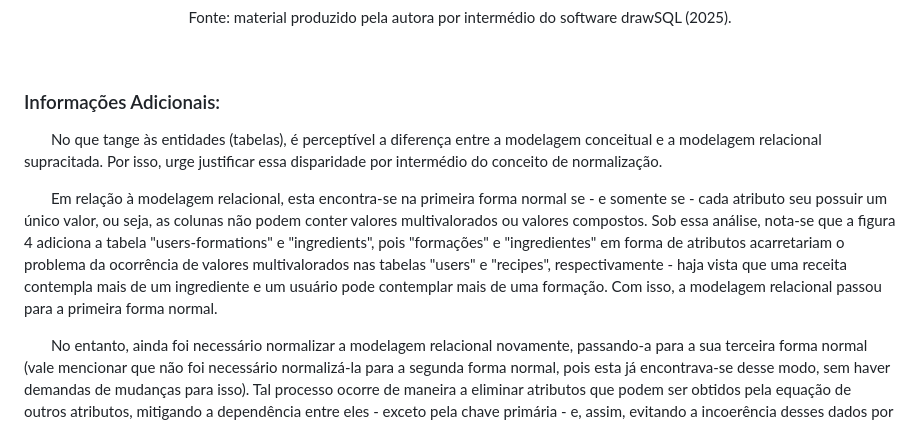
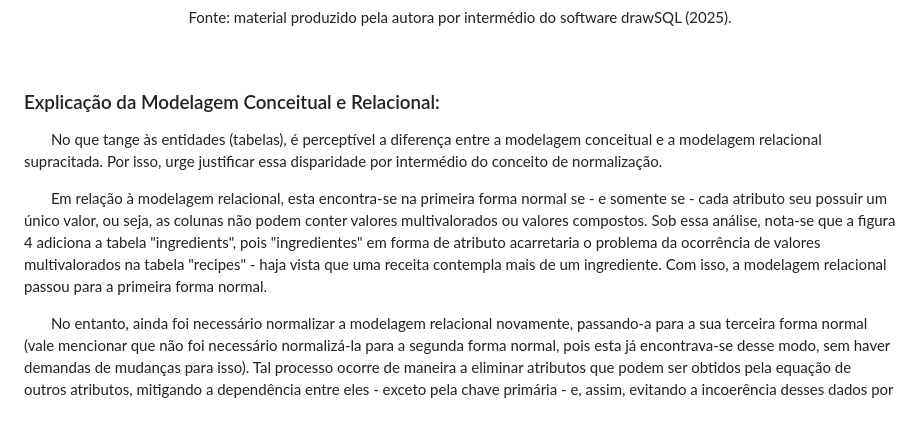
Before and after one commit to NicolliVenino/NicolliVenino.github.io, a Markdown page: documents/wad.md, the part around the change. Drawn GitHub-style.

Commit message:
docs: atualiza explicação da modelagem conceitual e relacional do banco de dados no wad.md

```diff
--- a/documents/wad.md
+++ b/documents/wad.md
@@ -84,10 +84,10 @@ Além disso, vale mencionar que o site abrange a função dos usuários criarem
 <p align = "center">Fonte: material produzido pela autora por intermédio do software drawSQL (2025).</p> <br>
 
 
-### Informações Adicionais:
+### Explicação da Modelagem Conceitual e Relacional:
 &nbsp; &nbsp; &nbsp; &nbsp;No que tange às entidades (tabelas), é perceptível a diferença entre a modelagem conceitual e a modelagem relacional supracitada. Por isso, urge justificar essa disparidade por intermédio do conceito de normalização.
 
-&nbsp; &nbsp; &nbsp; &nbsp;Em relação à modelagem relacional, esta encontra-se na primeira forma normal se - e somente se - cada atributo seu possuir um único valor, ou seja, as colunas não podem conter valores multivalorados ou valores compostos. Sob essa análise, nota-se que a figura 4 adiciona a tabela "users-formations" e "ingredients", pois "formações" e "ingredientes" em forma de atributos acarretariam o problema da ocorrência de valores multivalorados nas tabelas "users" e "recipes", respectivamente - haja vista que uma receita contempla mais de um ingrediente e um usuário pode contemplar mais de uma formação. Com isso, a modelagem relacional passou para a primeira forma normal.
+&nbsp; &nbsp; &nbsp; &nbsp;Em relação à modelagem relacional, esta encontra-se na primeira forma normal se - e somente se - cada atributo seu possuir um único valor, ou seja, as colunas não podem conter valores multivalorados ou valores compostos. Sob essa análise, nota-se que a figura 4 adiciona a tabela "ingredients", pois "ingredientes" em forma de atributo acarretaria o problema da ocorrência de valores multivalorados na tabela "recipes" - haja vista que uma receita contempla mais de um ingrediente. Com isso, a modelagem relacional passou para a primeira forma normal.
 
 &nbsp; &nbsp; &nbsp; &nbsp;No entanto, ainda foi necessário normalizar a modelagem relacional novamente, passando-a para a sua terceira forma normal (vale mencionar que não foi necessário normalizá-la para a segunda forma normal, pois esta já encontrava-se desse modo, sem haver demandas de mudanças para isso). Tal processo ocorre de maneira a eliminar atributos que podem ser obtidos pela equação de outros atributos, mitigando a dependência entre eles - exceto pela chave primária - e, assim, evitando a incoerência desses dados por falhas humanas. Com isso em mente, o atributo "total_time" foi excluído da entidade "recipes", pois é possível obtê-lo por intermédio da soma dos atributos "prep_time" e "cook_time".
 
```
